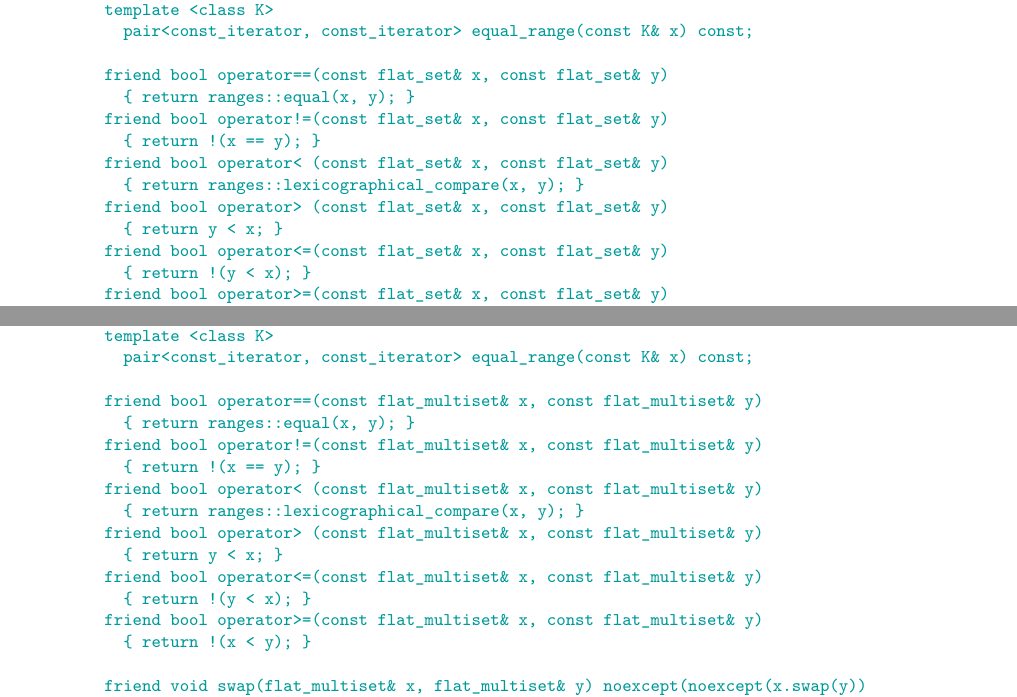
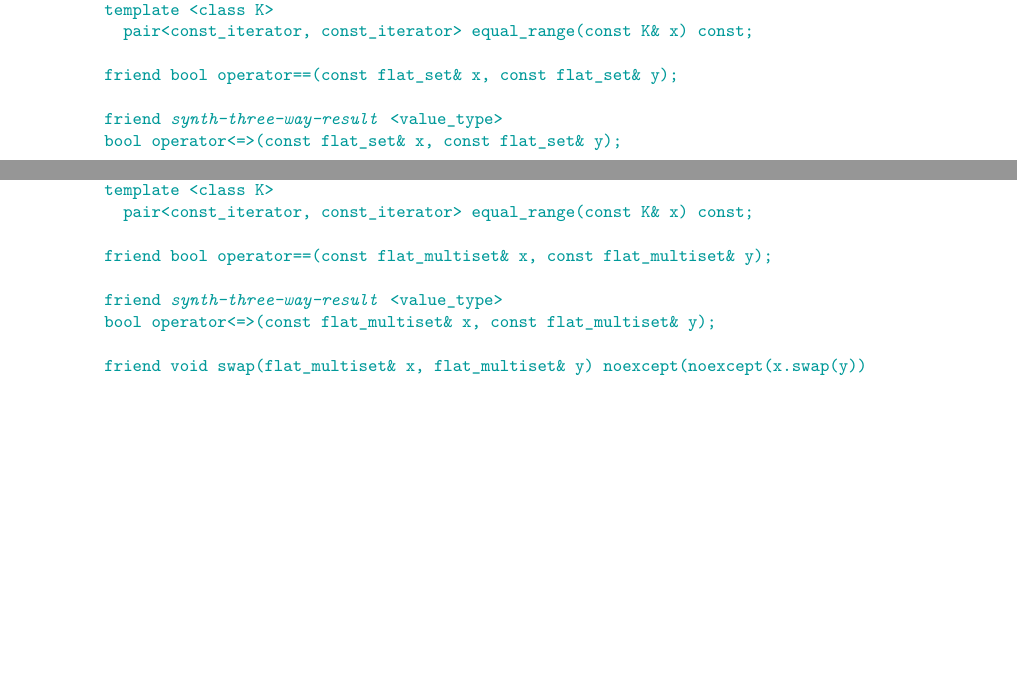
Before and after one commit to tzlaine/flat_map, a LaTeX book (paper/paper.tex, which reads paper/containers-lib.tex): two parts of pages 9 and 16 of 20 before the commit and two parts of pages 9 and 16 of 19 after it, joined at a grey line, cut so that both start at the same text, the shorter picture padded with empty space. Compiled offline with pdfLaTeX.

Commit message:
Replace friend operators with op==() and op<=>().

```diff
--- a/paper/containers-lib.tex
+++ b/paper/containers-lib.tex
@@ -447,18 +447,10 @@ namespace std {
     template <class K>
       pair<const_iterator, const_iterator> equal_range(const K& x) const;
 
-    friend bool operator==(const flat_set& x, const flat_set& y)
-      { return ranges::equal(x, y); }
-    friend bool operator!=(const flat_set& x, const flat_set& y)
-      { return !(x == y); }
-    friend bool operator< (const flat_set& x, const flat_set& y)
-      { return ranges::lexicographical_compare(x, y); }
-    friend bool operator> (const flat_set& x, const flat_set& y)
-      { return y < x; }
-    friend bool operator<=(const flat_set& x, const flat_set& y)
-      { return !(y < x); }
-    friend bool operator>=(const flat_set& x, const flat_set& y)
-      { return !(x < y); }
+    friend bool operator==(const flat_set& x, const flat_set& y);
+
+    friend @\placeholder{synth-three-way-result}@<value_type>
+    bool operator<=>(const flat_set& x, const flat_set& y);
 
     friend void swap(flat_set& x, flat_set& y) noexcept(noexcept(x.swap(y))
       { return x.swap(y); }
@@ -933,18 +925,10 @@ class flat_multiset {
     template <class K>
       pair<const_iterator, const_iterator> equal_range(const K& x) const;
 
-    friend bool operator==(const flat_multiset& x, const flat_multiset& y)
-      { return ranges::equal(x, y); }
-    friend bool operator!=(const flat_multiset& x, const flat_multiset& y)
-      { return !(x == y); }
-    friend bool operator< (const flat_multiset& x, const flat_multiset& y)
-      { return ranges::lexicographical_compare(x, y); }
-    friend bool operator> (const flat_multiset& x, const flat_multiset& y)
-      { return y < x; }
-    friend bool operator<=(const flat_multiset& x, const flat_multiset& y)
-      { return !(y < x); }
-    friend bool operator>=(const flat_multiset& x, const flat_multiset& y)
-      { return !(x < y); }
+    friend bool operator==(const flat_multiset& x, const flat_multiset& y);
+
+    friend @\placeholder{synth-three-way-result}@<value_type>
+    bool operator<=>(const flat_multiset& x, const flat_multiset& y);
 
     friend void swap(flat_multiset& x, flat_multiset& y) noexcept(noexcept(x.swap(y))
       { return x.swap(y); }
```
Also changed, not shown: paper/revisions.tex (+1 -0 lines).
